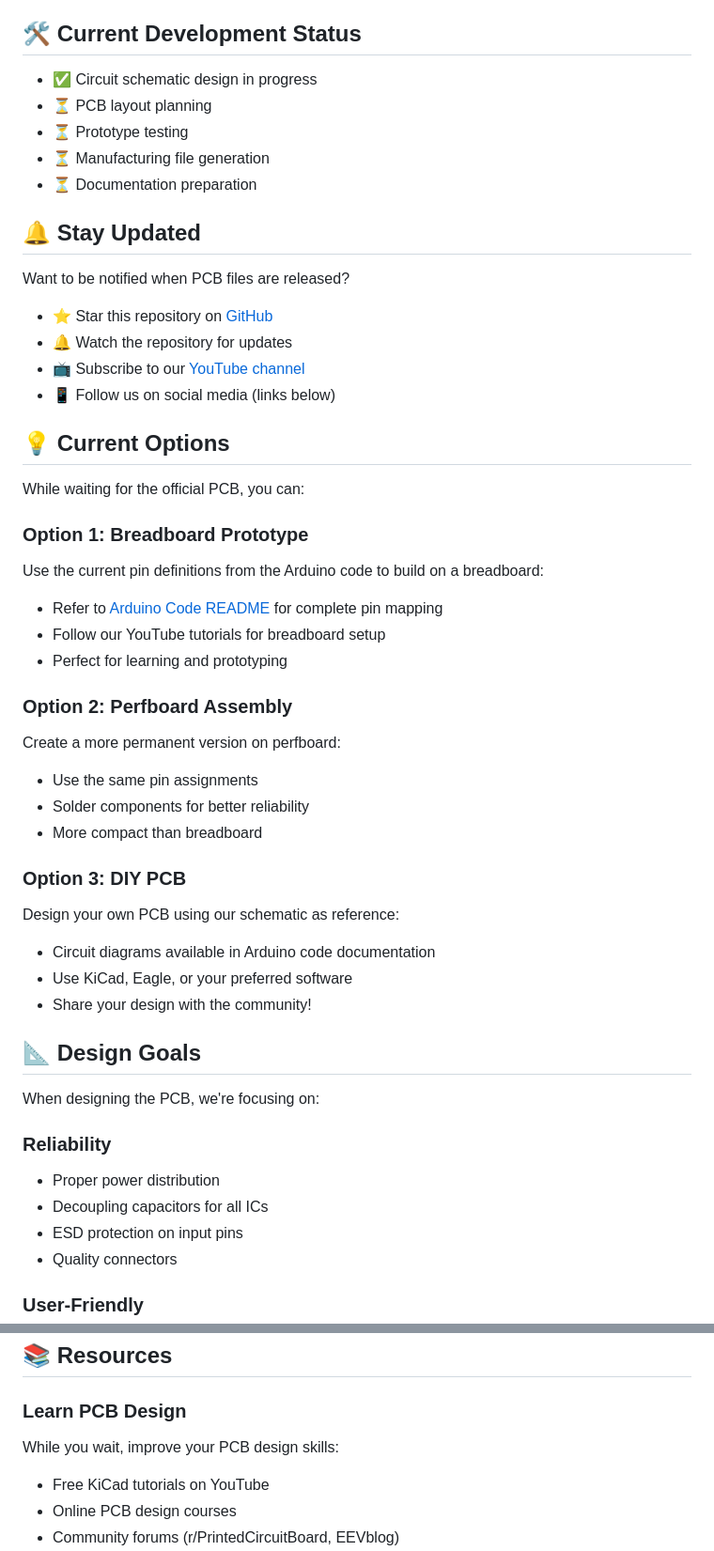
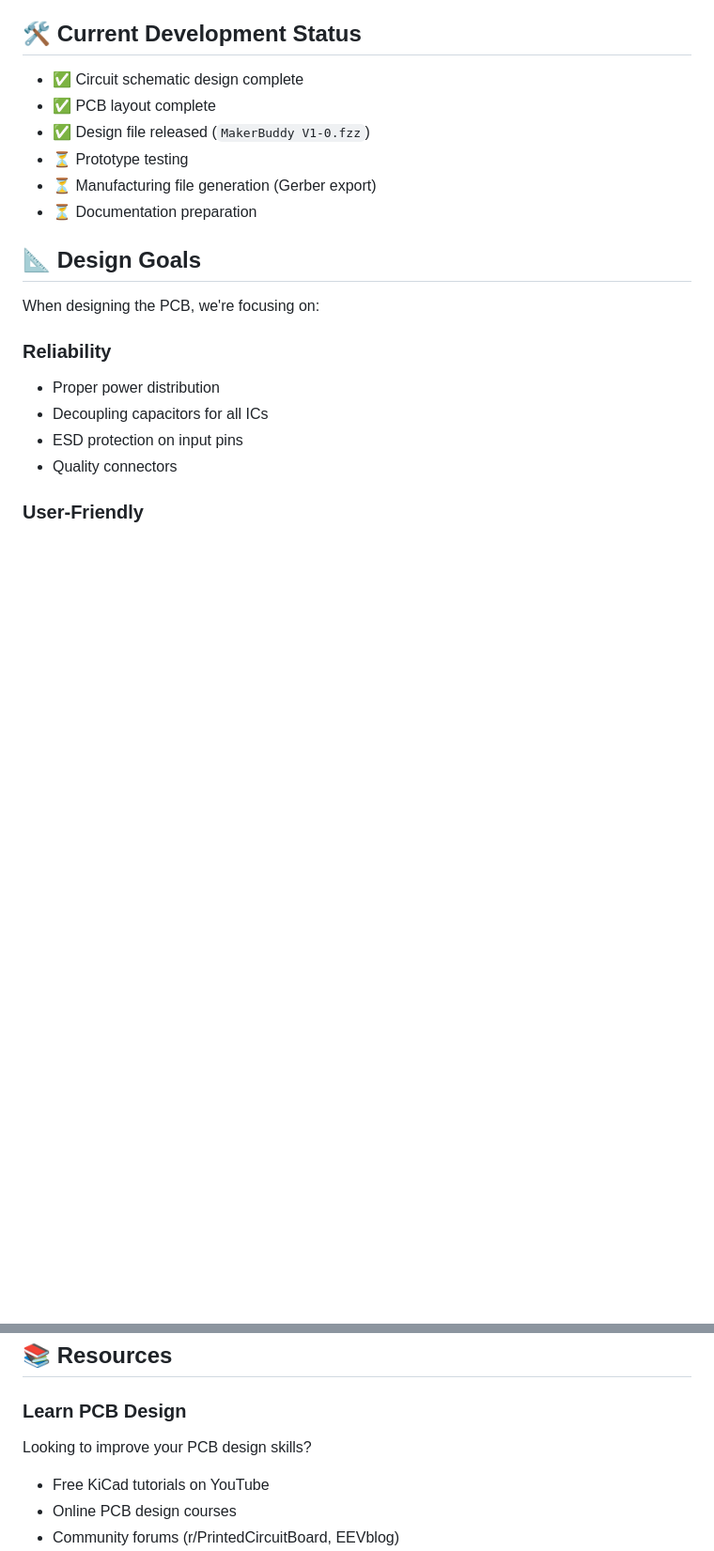
Before and after one commit to MakerBuddy/MakerBuddy-V1, a Markdown page: PCB Design/README.md, 2 parts joined by grey strips. Shown at 94% size. Rendered like a GitHub page; blank space fills up the shorter version.

```diff
--- a/PCB Design/README.md
+++ b/PCB Design/README.md
@@ -52,43 +41,12 @@ Files will be provided in popular formats:
 
 ## 🛠️ Current Development Status
 
-- ✅ Circuit schematic design in progress
-- ⏳ PCB layout planning
+- ✅ Circuit schematic design complete
+- ✅ PCB layout complete
+- ✅ Design file released (`MakerBuddy V1-0.fzz`)
 - ⏳ Prototype testing
-- ⏳ Manufacturing file generation
+- ⏳ Manufacturing file generation (Gerber export)
 - ⏳ Documentation preparation
-
-
-## 🔔 Stay Updated
-
-Want to be notified when PCB files are released?
-
-- ⭐ Star this repository on [GitHub](https://github.com/MakerBuddy/MakerBuddy-V1.0)
-- 🔔 Watch the repository for updates
-- 📺 Subscribe to our [YouTube channel](https://www.youtube.com/@makerbuddycc)
-- 📱 Follow us on social media (links below)
-
-## 💡 Current Options
-
-While waiting for the official PCB, you can:
-
-### Option 1: Breadboard Prototype
-Use the current pin definitions from the Arduino code to build on a breadboard:
-- Refer to [Arduino Code README](../Arduino%20Code/README.md) for complete pin mapping
-- Follow our YouTube tutorials for breadboard setup
-- Perfect for learning and prototyping
-
-### Option 2: Perfboard Assembly
-Create a more permanent version on perfboard:
-- Use the same pin assignments
-- Solder components for better reliability
-- More compact than breadboard
-
-### Option 3: DIY PCB
-Design your own PCB using our schematic as reference:
-- Circuit diagrams available in Arduino code documentation
-- Use KiCad, Eagle, or your preferred software
-- Share your design with the community!
 
 ## 📐 Design Goals
 
@@ -141,7 +99,7 @@ Follow our progress and join the community:
 ## 📚 Resources
 
 ### Learn PCB Design
-While you wait, improve your PCB design skills:
+Looking to improve your PCB design skills?
 - Free KiCad tutorials on YouTube
 - Online PCB design courses
 - Community forums (r/PrintedCircuitBoard, EEVblog)
```
Also changed, not shown: other parts of PCB Design/README.md (+8 -26 lines), README.md (+3 -4 lines).
